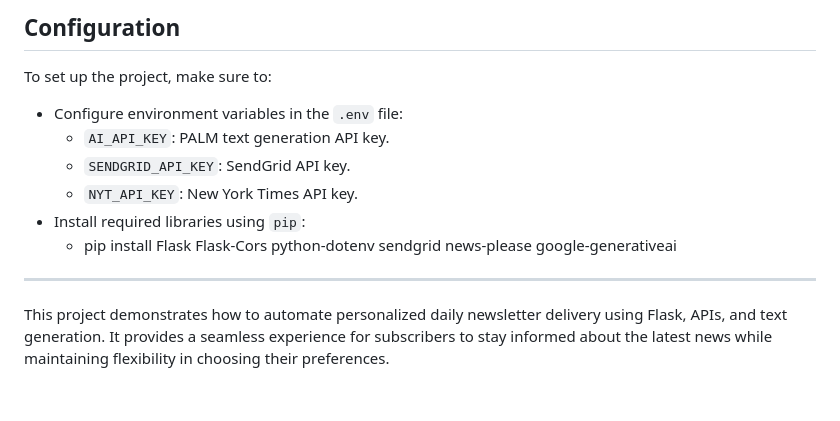
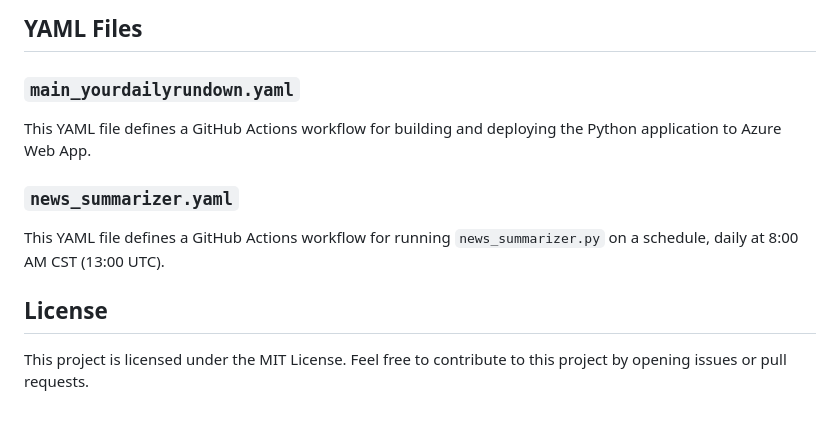
Before and after one commit to GiridharRNair/YourDailyRundownBackend, a Markdown page: README.md, the part around the change printed below. Drawn GitHub-style.

```diff
--- a/README.md
+++ b/README.md
@@ -53,15 +37,11 @@ The script uses the following APIs and libraries:
 
-## Configuration
+## YAML Files
 
-To set up the project, make sure to:
+### `main_yourdailyrundown.yaml`
+This YAML file defines a GitHub Actions workflow for building and deploying the Python application to Azure Web App.
 
-- Configure environment variables in the `.env` file:
-   - `AI_API_KEY`: PALM text generation API key.
-   - `SENDGRID_API_KEY`: SendGrid API key.
-   - `NYT_API_KEY`: New York Times API key.
-- Install required libraries using `pip`:
-  - pip install Flask Flask-Cors python-dotenv sendgrid news-please google-generativeai
+### `news_summarizer.yaml`
+This YAML file defines a GitHub Actions workflow for running `news_summarizer.py` on a schedule, daily at 8:00 AM CST (13:00 UTC).
 
----
-
-This project demonstrates how to automate personalized daily newsletter delivery using Flask, APIs, and text generation. It provides a seamless experience for subscribers to stay informed about the latest news while maintaining flexibility in choosing their preferences.
+## License
+This project is licensed under the MIT License. Feel free to contribute to this project by opening issues or pull requests.
```
Also changed, not shown: other parts of README.md (+19 -35 lines), public/AutomobileCategoryExample.png (deleted), public/HealthCategoryExample.png (added), 3 other files.
